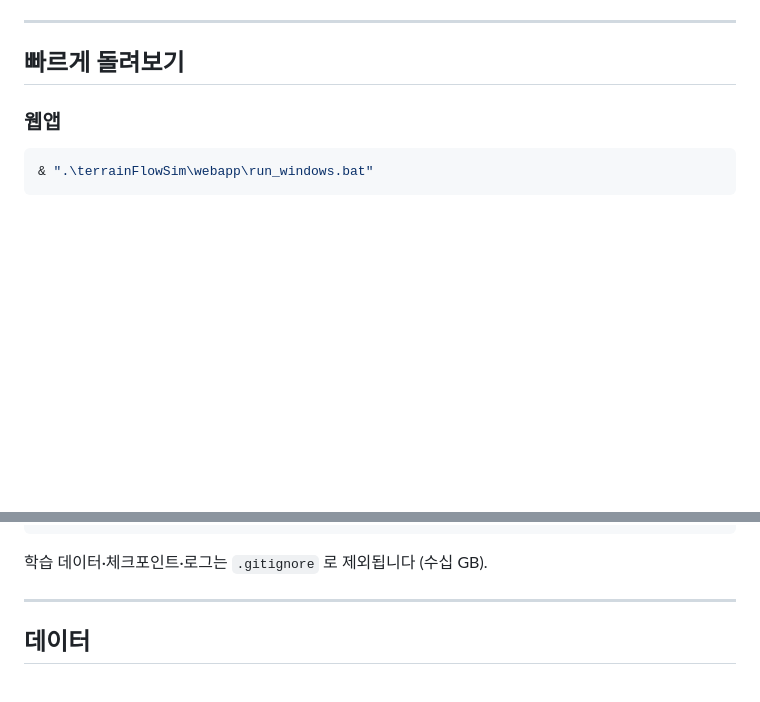
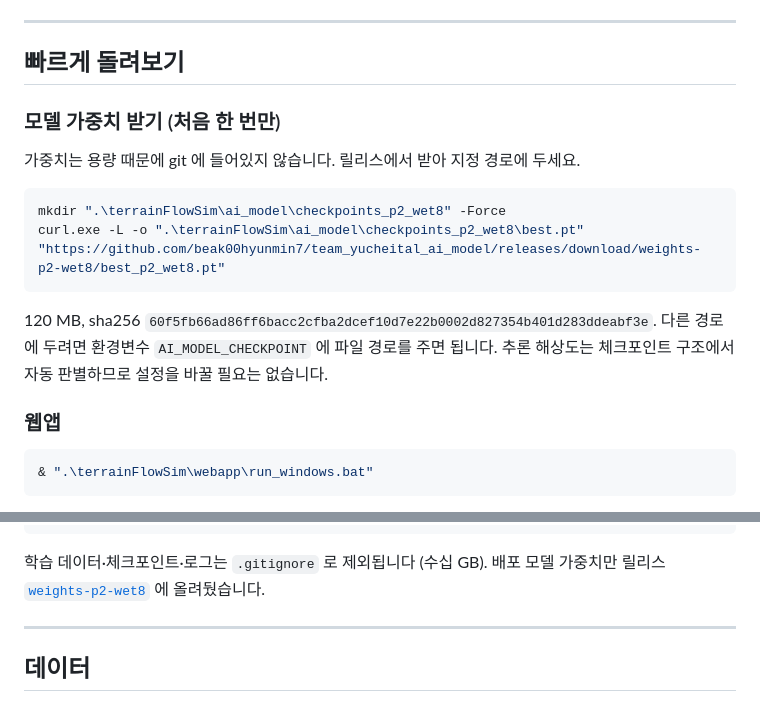
Before and after one commit to beak00hyunmin7/team_yucheital_ai_model, a Markdown page: README.md, 2 parts joined by grey strips. Drawn GitHub-style; blank space fills up the shorter version.

Commit message:
README: 모델 가중치 받는 방법 추가 (릴리스 weights-p2-wet8)
가중치가 .gitignore 로 제외돼 있어 저장소를 클론해도 추론이 돌지 않았다.
배포 체크포인트(checkpoints_p2_wet8/best.pt, 120MB)를 릴리스 자산으로 올리고,
받는 명령과 sha256, AI_MODEL_CHECKPOINT 로 경로 바꾸는 방법을 README 에 적었다.

Co-Authored-By: Claude Opus 5 <noreply@anthropic.com>

````diff
--- a/README.md
+++ b/README.md
@@ -41,6 +41,19 @@
 ---
 
 ## 빠르게 돌려보기
+
+### 모델 가중치 받기 (처음 한 번만)
+
+가중치는 용량 때문에 git 에 들어있지 않습니다. 릴리스에서 받아 지정 경로에 두세요.
+
+```powershell
+mkdir ".\terrainFlowSim\ai_model\checkpoints_p2_wet8" -Force
+curl.exe -L -o ".\terrainFlowSim\ai_model\checkpoints_p2_wet8\best.pt" "https://github.com/beak00hyunmin7/team_yucheital_ai_model/releases/download/weights-p2-wet8/best_p2_wet8.pt"
+```
+
+120 MB, sha256 `60f5fb66ad86ff6bacc2cfba2dcef10d7e22b0002d827354b401d283ddeabf3e`.
+다른 경로에 두려면 환경변수 `AI_MODEL_CHECKPOINT` 에 파일 경로를 주면 됩니다.
+추론 해상도는 체크포인트 구조에서 자동 판별하므로 설정을 바꿀 필요는 없습니다.
 
 ### 웹앱
 
@@ -96,6 +109,7 @@ print(f"최대 침수 {depth_m.max():.3f} m")
 ```
 
 학습 데이터·체크포인트·로그는 `.gitignore` 로 제외됩니다 (수십 GB).
+배포 모델 가중치만 릴리스 [`weights-p2-wet8`](https://github.com/beak00hyunmin7/team_yucheital_ai_model/releases/tag/weights-p2-wet8) 에 올려뒀습니다.
 
 ---
 
````
